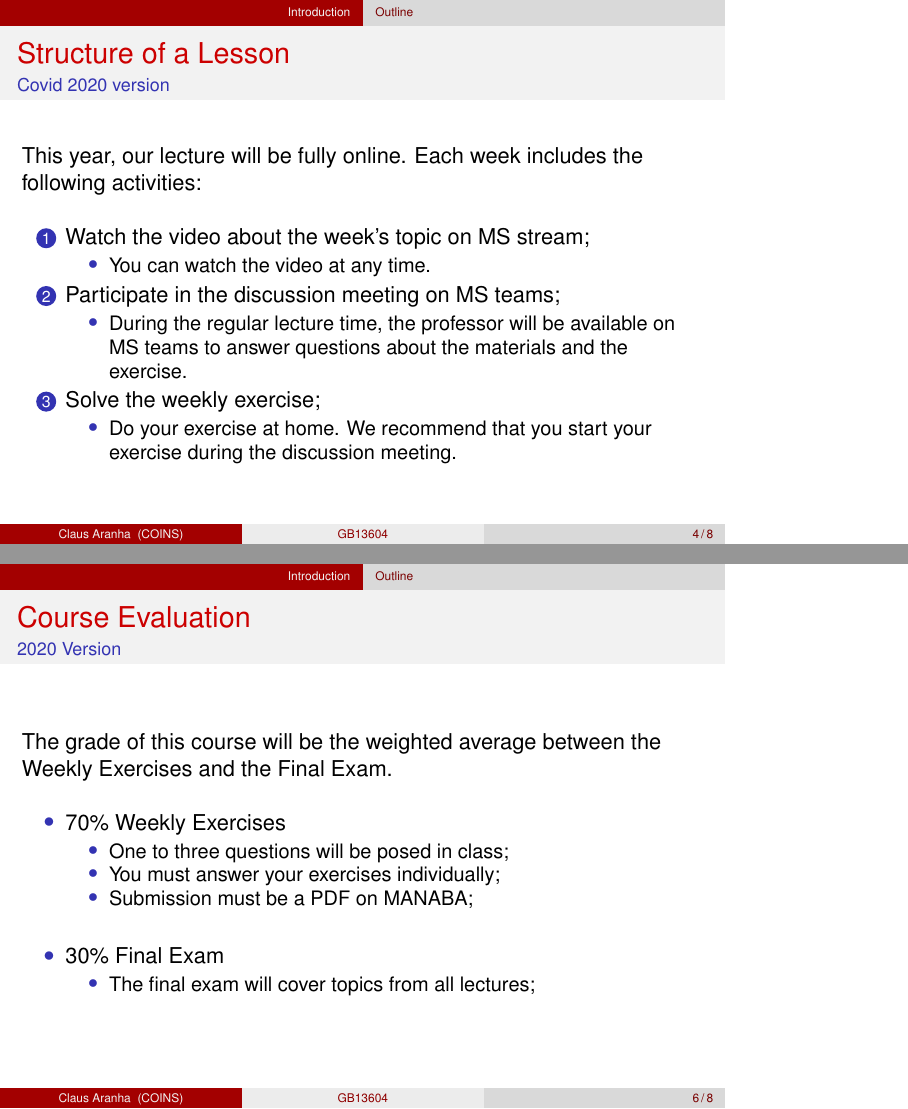
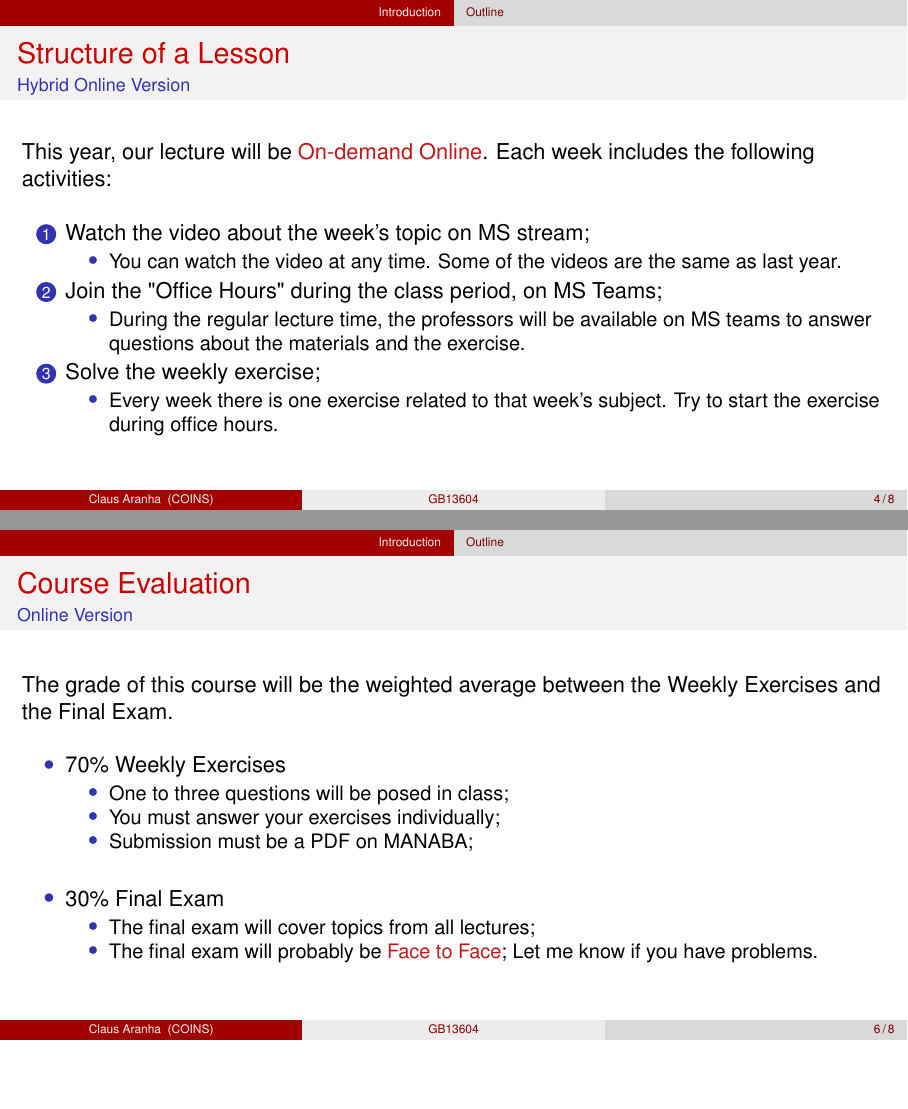
Before and after one commit to caranha/MathCS, LaTeX slides (week00/MathForCSW00.tex): pages 4 and 6 of 8, joined at a grey line, the shorter picture padded with empty space. Compiled offline with pdfLaTeX.

Commit message:
Minor Update to week 00

```diff
--- a/week00/MathForCSW00.tex
+++ b/week00/MathForCSW00.tex
@@ -1,4 +1,4 @@
-\documentclass{beamer}
+\documentclass[aspectratio=169]{beamer}
 \input{../util/beamerpreamble.tex}
 
 \title[GB13604]{GB13604 - Maths for Computer Science}
@@ -80,23 +81,23 @@
 
 \begin{frame}
   \frametitle{Structure of a Lesson}
-  \framesubtitle{\structure{Covid 2020 version}}
+  \framesubtitle{\structure{Hybrid Online Version}}
 
-  This year, our lecture will be fully online. Each week includes the following activities:
+  This year, our lecture will be \alert{On-demand Online}. Each week includes the following activities:
   \bigskip
 
   \begin{enumerate}
   \item Watch the video about the week's topic on MS stream;
   \begin{itemize}
-    \item You can watch the video at any time.
+    \item You can watch the video at any time. Some of the videos are the same as last year.
   \end{itemize}
-  \item Participate in the discussion meeting on MS teams;
+  \item Join the "Office Hours" during the class period, on MS Teams;
   \begin{itemize}
-    \item During the regular lecture time, the professor will be available on MS teams to answer questions about the materials and the exercise.
+    \item During the regular lecture time, the professors will be available on MS teams to answer questions about the materials and the exercise.
   \end{itemize}
   \item Solve the weekly exercise;
   \begin{itemize}
-    \item Do your exercise at home. We recommend that you start your exercise during the discussion meeting.
+    \item Every week there is one exercise related to that week's subject. Try to start the exercise during office hours.
   \end{itemize}
   \end{enumerate}
 
@@ -153,7 +154,7 @@
 %   \end{block}
 % \end{frame}
 
-\begin{frame}{Course Evaluation}{\structure{2020 Version}}
+\begin{frame}{Course Evaluation}{\structure{Online Version}}
 
   The grade of this course will be the weighted average between the Weekly Exercises and the Final Exam.\bigskip
 
@@ -169,6 +170,7 @@
   \item 30\% Final Exam
   \begin{itemize}
     \item The final exam will cover topics from all lectures;
+    \item The final exam will probably be \alert{Face to Face}; Let me know if you have problems.
   \end{itemize}
   \end{itemize}
 \end{frame}
```
Also changed, not shown: week00/MathForCSW00.pdf, week00/MathForCSW00.tex (5 more changed lines).
